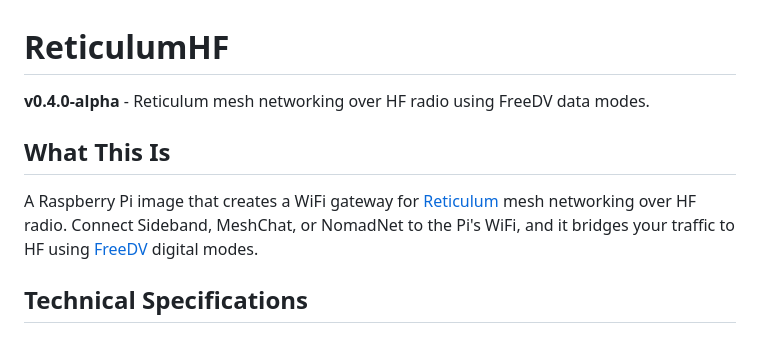
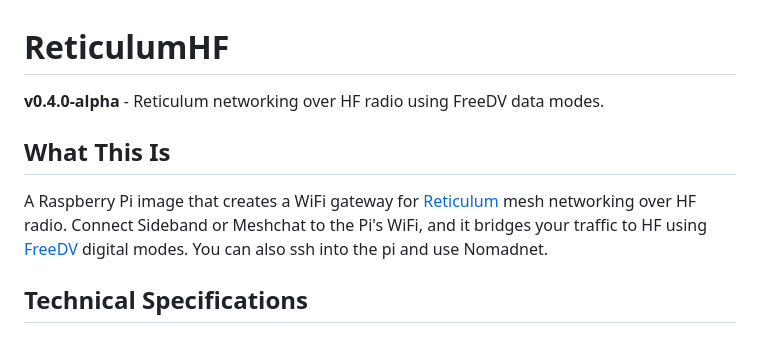
Before and after one commit to LFManifesto/LFM-HF-Reticulum, a Markdown page: README.md, the part around the change. Drawn GitHub-style.

Commit message:
Update README for clarity on Reticulum features
Clarified description of the Raspberry Pi image and its features.

Signed-off-by: Light-Fighter-Manifesto <lfmanifesto@proton.me>

```diff
--- a/README.md
+++ b/README.md
@@ -1,10 +1,10 @@
 # ReticulumHF
 
-**v0.4.0-alpha** - Reticulum mesh networking over HF radio using FreeDV data modes.
+**v0.4.0-alpha** - Reticulum networking over HF radio using FreeDV data modes.
 
 ## What This Is
 
-A Raspberry Pi image that creates a WiFi gateway for [Reticulum](https://reticulum.network) mesh networking over HF radio. Connect Sideband, MeshChat, or NomadNet to the Pi's WiFi, and it bridges your traffic to HF using [FreeDV](https://freedv.org) digital modes.
+A Raspberry Pi image that creates a WiFi gateway for [Reticulum](https://reticulum.network) mesh networking over HF radio. Connect Sideband or Meshchat to the Pi's WiFi, and it bridges your traffic to HF using [FreeDV](https://freedv.org) digital modes. You can also ssh into the pi and use Nomadnet.
 
 ## Technical Specifications
 
```
